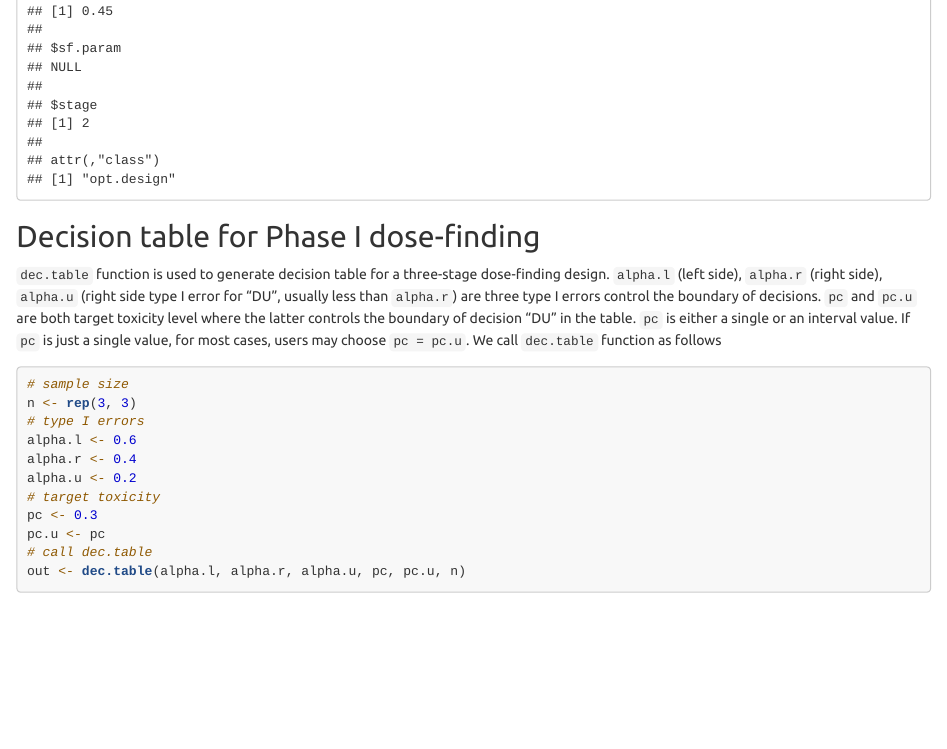
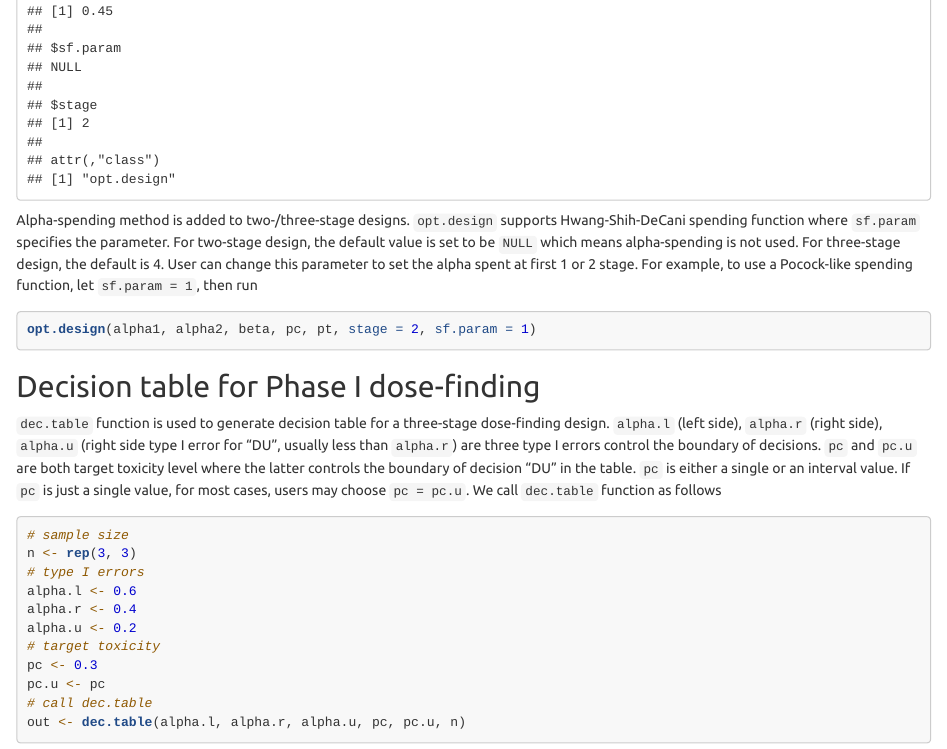
Before and after one commit to wguo1017/tsdf, an R Markdown document (vignettes/my-vignette.Rmd): the page in a window 1100 px wide, from 2730 px down. Rendered offline with R 4.5, knitr and Pandoc, with nearby package versions; some code elsewhere in the file could not run offline.

Commit message:
Version 1.1-2

````diff
--- a/vignettes/my-vignette.Rmd
+++ b/vignettes/my-vignette.Rmd
@@ -43,11 +43,15 @@ pc <- 0.25
 # alternative
 pt <- pc + 0.20
 # 2-stage design
-out <- opt.design(alpha1, alpha2, beta, pc, pt, stage=2)
+out <- opt.design(alpha1, alpha2, beta, pc, pt, stage = 2)
 ```
 `out` is an object of class `opt.design`. S3 method `print` is available for  `opt.design` class. To extract information, run
 ```{r}
 print(out)
+```
+Alpha-spending method is added to two-/three-stage designs. `opt.design` supports Hwang-Shih-DeCani spending function where `sf.param` specifies the parameter. For two-stage design, the default value is set to be `NULL` which means alpha-spending is not used. For three-stage design, the default is 4. User can change this parameter to set the alpha spent at first 1 or 2 stage. For example, to use a Pocock-like spending function, let `sf.param = 1`, then run
+```{r, eval=FALSE}
+opt.design(alpha1, alpha2, beta, pc, pt, stage = 2, sf.param = 1)
 ```
 
 ## Decision table for Phase I dose-finding
````
Also changed, not shown: R/dec.sim.R (+9 -2 lines), R/dec.table.R (+7 -3 lines), R/opt.design.R (+9 -5 lines), R/sl.sim.R (+1 -1 lines), R/utility.R (+4 -2 lines), 9 other files.
